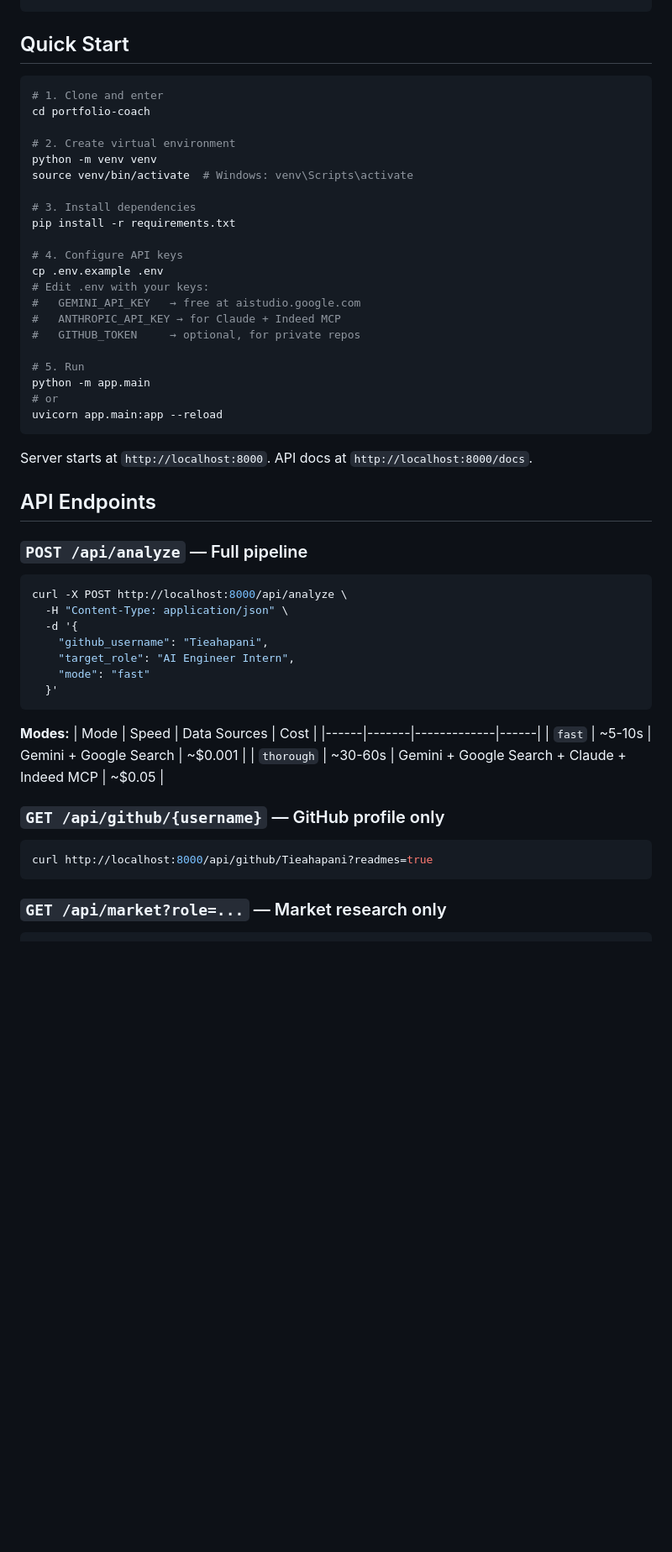
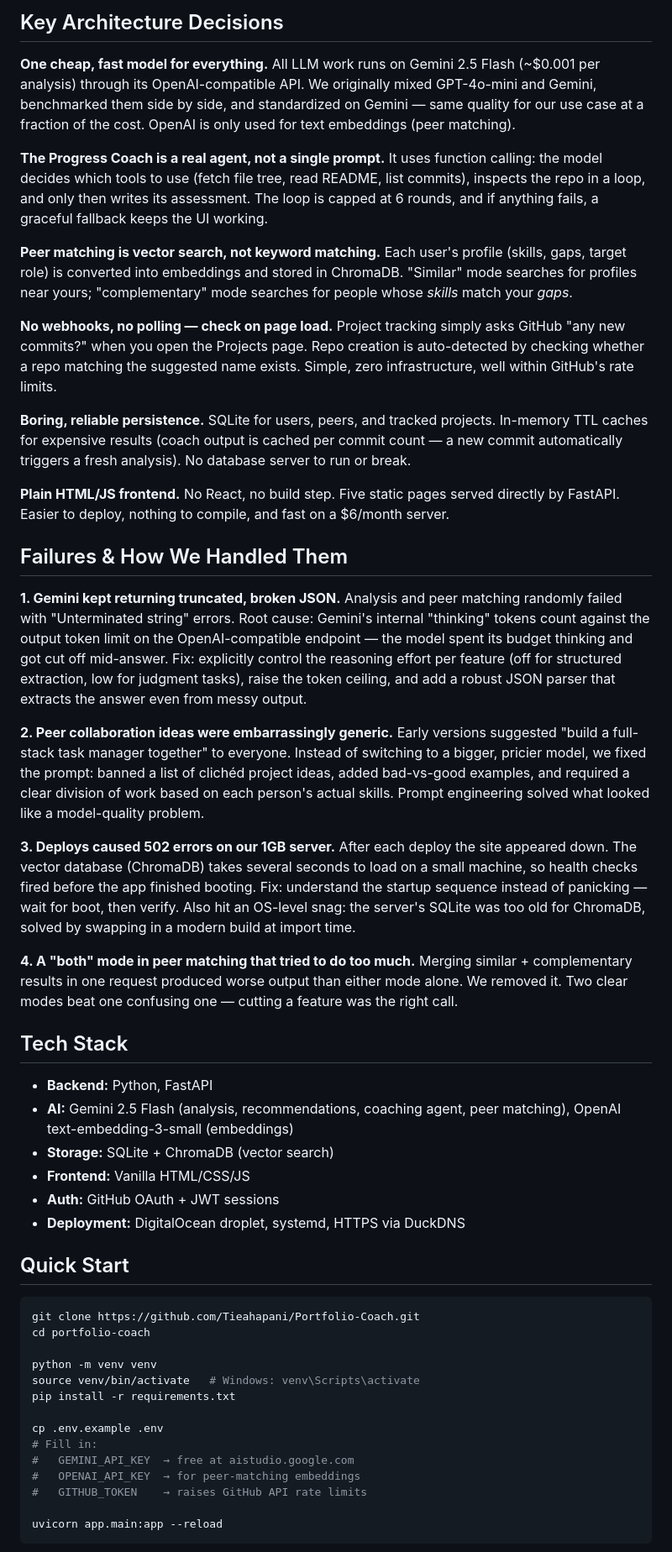
Before and after one commit to Tieahapani/Portfolio-Coach, a Markdown page: README.md, the part around one of its changes. Shown at 84% size. Drawn GitHub-style; blank space fills up the shorter version.

````diff
--- a/README.md
+++ b/README.md
@@ -22,58 +48,58 @@ FastAPI Backend (/api/analyze)
 ```
+
+## Key Architecture Decisions
+
+**One cheap, fast model for everything.** All LLM work runs on Gemini 2.5 Flash (~$0.001 per analysis) through its OpenAI-compatible API. We originally mixed GPT-4o-mini and Gemini, benchmarked them side by side, and standardized on Gemini — same quality for our use case at a fraction of the cost. OpenAI is only used for text embeddings (peer matching).
+
+**The Progress Coach is a real agent, not a single prompt.** It uses function calling: the model decides which tools to use (fetch file tree, read README, list commits), inspects the repo in a loop, and only then writes its assessment. The loop is capped at 6 rounds, and if anything fails, a graceful fallback keeps the UI working.
+
+**Peer matching is vector search, not keyword matching.** Each user's profile (skills, gaps, target role) is converted into embeddings and stored in ChromaDB. "Similar" mode searches for profiles near yours; "complementary" mode searches for people whose *skills* match your *gaps*.
+
+**No webhooks, no polling — check on page load.** Project tracking simply asks GitHub "any new commits?" when you open the Projects page. Repo creation is auto-detected by checking whether a repo matching the suggested name exists. Simple, zero infrastructure, well within GitHub's rate limits.
+
+**Boring, reliable persistence.** SQLite for users, peers, and tracked projects. In-memory TTL caches for expensive results (coach output is cached per commit count — a new commit automatically triggers a fresh analysis). No database server to run or break.
+
+**Plain HTML/JS frontend.** No React, no build step. Five static pages served directly by FastAPI. Easier to deploy, nothing to compile, and fast on a $6/month server.
+
+## Failures & How We Handled Them
+
+**1. Gemini kept returning truncated, broken JSON.**
+Analysis and peer matching randomly failed with "Unterminated string" errors. Root cause: Gemini's internal "thinking" tokens count against the output token limit on the OpenAI-compatible endpoint — the model spent its budget thinking and got cut off mid-answer. Fix: explicitly control the reasoning effort per feature (off for structured extraction, low for judgment tasks), raise the token ceiling, and add a robust JSON parser that extracts the answer even from messy output.
+
+**2. Peer collaboration ideas were embarrassingly generic.**
+Early versions suggested "build a full-stack task manager together" to everyone. Instead of switching to a bigger, pricier model, we fixed the prompt: banned a list of clichéd project ideas, added bad-vs-good examples, and required a clear division of work based on each person's actual skills. Prompt engineering solved what looked like a model-quality problem.
+
+**3. Deploys caused 502 errors on our 1GB server.**
+After each deploy the site appeared down. The vector database (ChromaDB) takes several seconds to load on a small machine, so health checks fired before the app finished booting. Fix: understand the startup sequence instead of panicking — wait for boot, then verify. Also hit an OS-level snag: the server's SQLite was too old for ChromaDB, solved by swapping in a modern build at import time.
+
+**4. A "both" mode in peer matching that tried to do too much.**
+Merging similar + complementary results in one request produced worse output than either mode alone. We removed it. Two clear modes beat one confusing one — cutting a feature was the right call.
+
+## Tech Stack
+
+- **Backend:** Python, FastAPI
+- **AI:** Gemini 2.5 Flash (analysis, recommendations, coaching agent, peer matching), OpenAI text-embedding-3-small (embeddings)
+- **Storage:** SQLite + ChromaDB (vector search)
+- **Frontend:** Vanilla HTML/CSS/JS
+- **Auth:** GitHub OAuth + JWT sessions
+- **Deployment:** DigitalOcean droplet, systemd, HTTPS via DuckDNS
 
 ## Quick Start
 
 ```bash
-# 1. Clone and enter
+git clone https://github.com/Tieahapani/Portfolio-Coach.git
 cd portfolio-coach
 
-# 2. Create virtual environment
 python -m venv venv
-source venv/bin/activate  # Windows: venv\Scripts\activate
-
-# 3. Install dependencies
+source venv/bin/activate   # Windows: venv\Scripts\activate
 pip install -r requirements.txt
 
-# 4. Configure API keys
 cp .env.example .env
-# Edit .env with your keys:
-#   GEMINI_API_KEY   → free at aistudio.google.com
-#   ANTHROPIC_API_KEY → for Claude + Indeed MCP
-#   GITHUB_TOKEN     → optional, for private repos
+# Fill in:
+#   GEMINI_API_KEY  → free at aistudio.google.com
+#   OPENAI_API_KEY  → for peer-matching embeddings
+#   GITHUB_TOKEN    → raises GitHub API rate limits
 
-# 5. Run
-python -m app.main
-# or
 uvicorn app.main:app --reload
 ```
 
-Server starts at `http://localhost:8000`. API docs at `http://localhost:8000/docs`.
-
-## API Endpoints
-
-### `POST /api/analyze` — Full pipeline
-
-```bash
-curl -X POST http://localhost:8000/api/analyze \
-  -H "Content-Type: application/json" \
-  -d '{
-    "github_username": "Tieahapani",
-    "target_role": "AI Engineer Intern",
-    "mode": "fast"
-  }'
-```
-
-**Modes:**
-| Mode | Speed | Data Sources | Cost |
-|------|-------|-------------|------|
-| `fast` | ~5-10s | Gemini + Google Search | ~$0.001 |
-| `thorough` | ~30-60s | Gemini + Google Search + Claude + Indeed MCP | ~$0.05 |
-
-### `GET /api/github/{username}` — GitHub profile only
-
-```bash
-curl http://localhost:8000/api/github/Tieahapani?readmes=true
-```
-
-### `GET /api/market?role=...` — Market research only
-
````
Also changed, not shown: other parts of README.md (+61 -87 lines).
